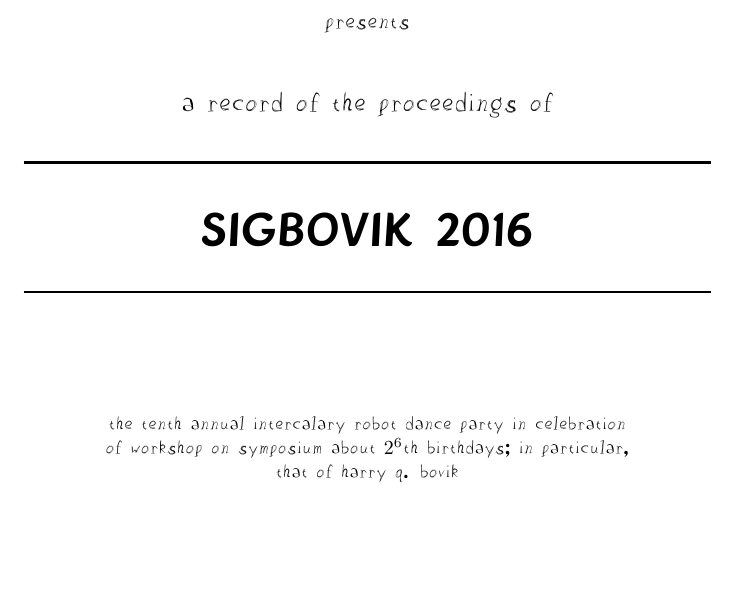
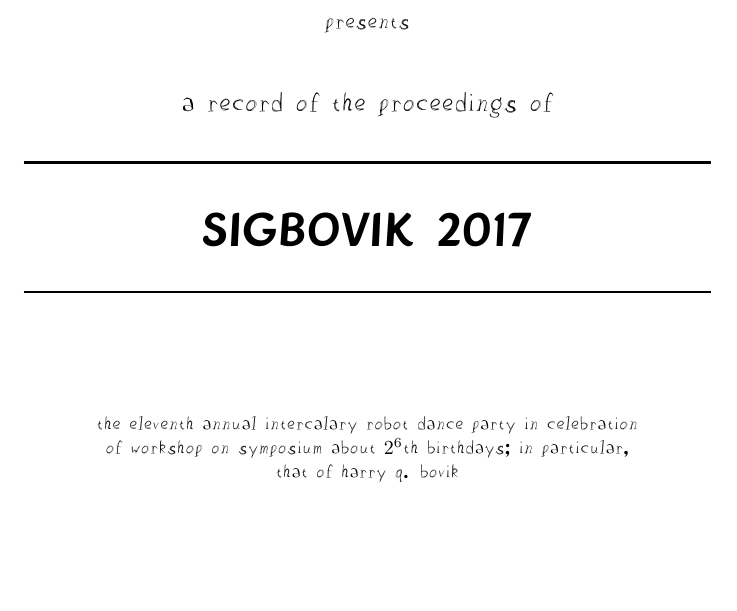
Before and after one commit to sigbovik/sigbovik, a LaTeX document (titlepage.tex): part of the page, cut so that both start at the same text. Compiled offline with XeLaTeX.

Commit message:
Bump years, date, and ordinal conference number for 2017
My God, this could use some automation!

```diff
--- a/titlepage.tex
+++ b/titlepage.tex
@@ -22,13 +22,15 @@
 \textsc{\Large a record of the proceedings of}\\[0.5cm]
 % Title
 \HRule \\[0.4cm]
-{ \Huge \sf SIGBOVIK 2016 \\[0.4cm] }
+% TODO: Don't listen to copyright-page.tex: this also needs to be updated every year!
+{ \Huge \sf SIGBOVIK 2017 \\[0.4cm] }
 
 \HRule \\[2cm]
 
 % Author and supervisor
 
-the tenth annual intercalary robot dance party in celebration
+% TODO: So does this!
+the eleventh annual intercalary robot dance party in celebration
 
 of workshop on symposium about $2^6$th birthdays{\fontspec{Birbaslo.ttf} ;} in particular{\fontspec{Birbaslo.ttf} ,}
 
```
Also changed, not shown: copyright-page.tex (+3 -2 lines), titlepage.tex (3 more changed lines).
